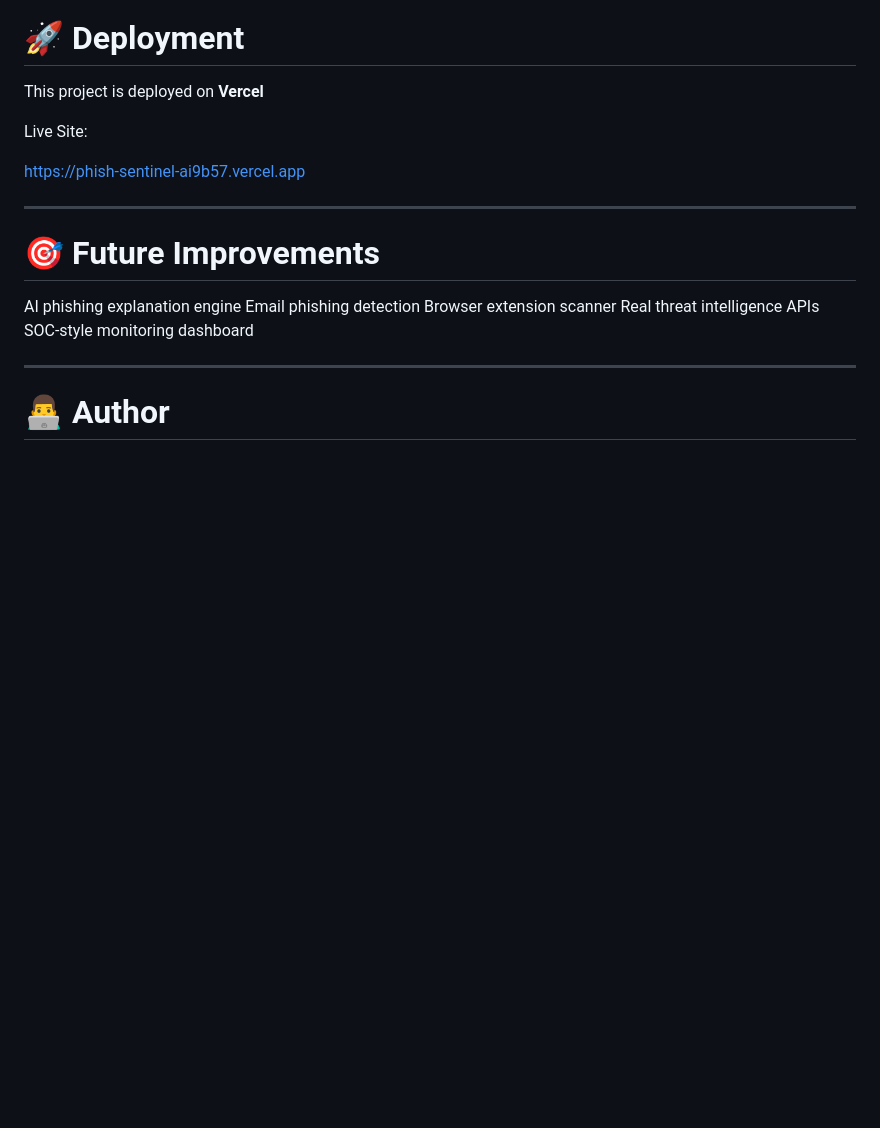
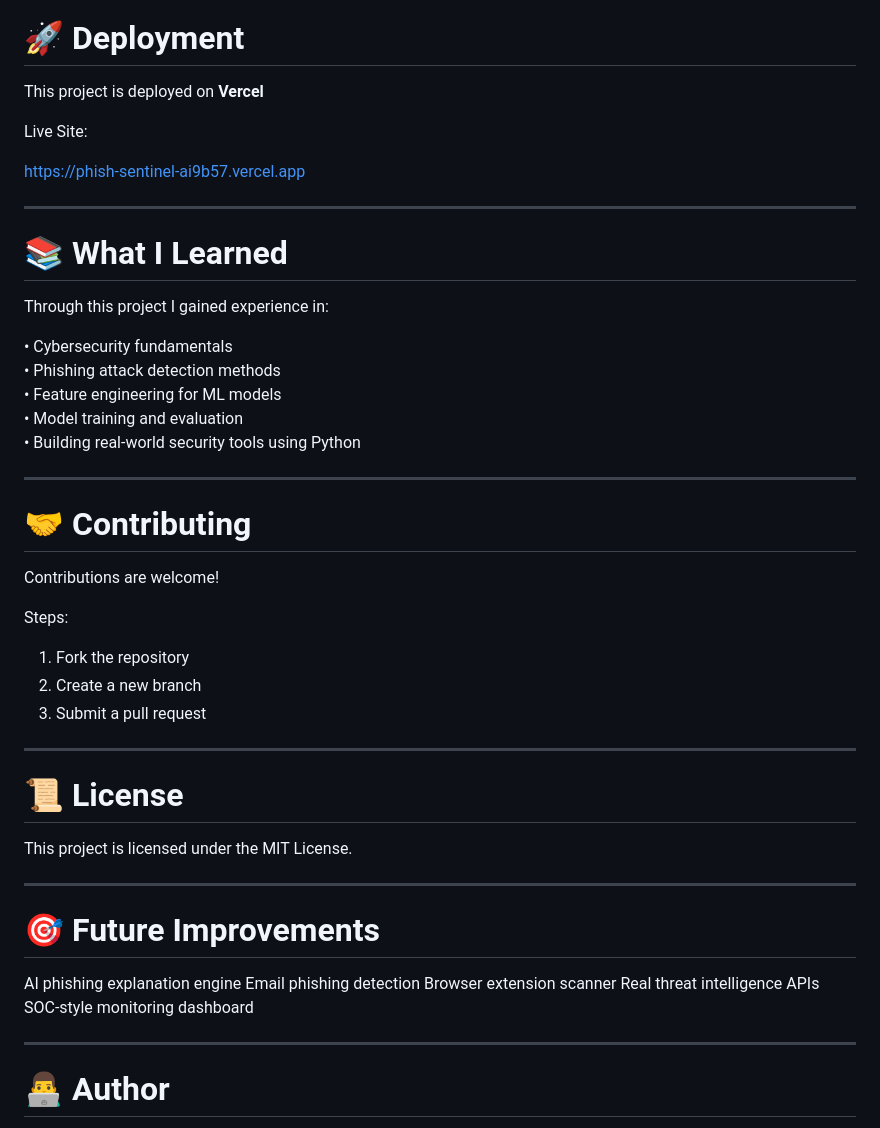
Before and after one commit to somansinghal/PhishSentinel, a Markdown page: README.md, the part around one of its changes. Drawn GitHub-style; blank space fills up the shorter version.

```diff
--- a/README.md
+++ b/README.md
@@ -145,6 +205,35 @@ Live Site:
 https://phish-sentinel-ai9b57.vercel.app
 
 ---
+# 📚 What I Learned
+
+Through this project I gained experience in:
+
+• Cybersecurity fundamentals
+• Phishing attack detection methods
+• Feature engineering for ML models
+• Model training and evaluation
+• Building real‑world security tools using Python
+
+---
+
+# 🤝 Contributing
+
+Contributions are welcome!
+
+Steps:
+
+1. Fork the repository
+2. Create a new branch
+3. Submit a pull request
+
+---
+
+# 📜 License
+
+This project is licensed under the MIT License.
+
+---
 
 # 🎯 Future Improvements
 
```
Also changed, not shown: other parts of README.md (+63 -3 lines).
